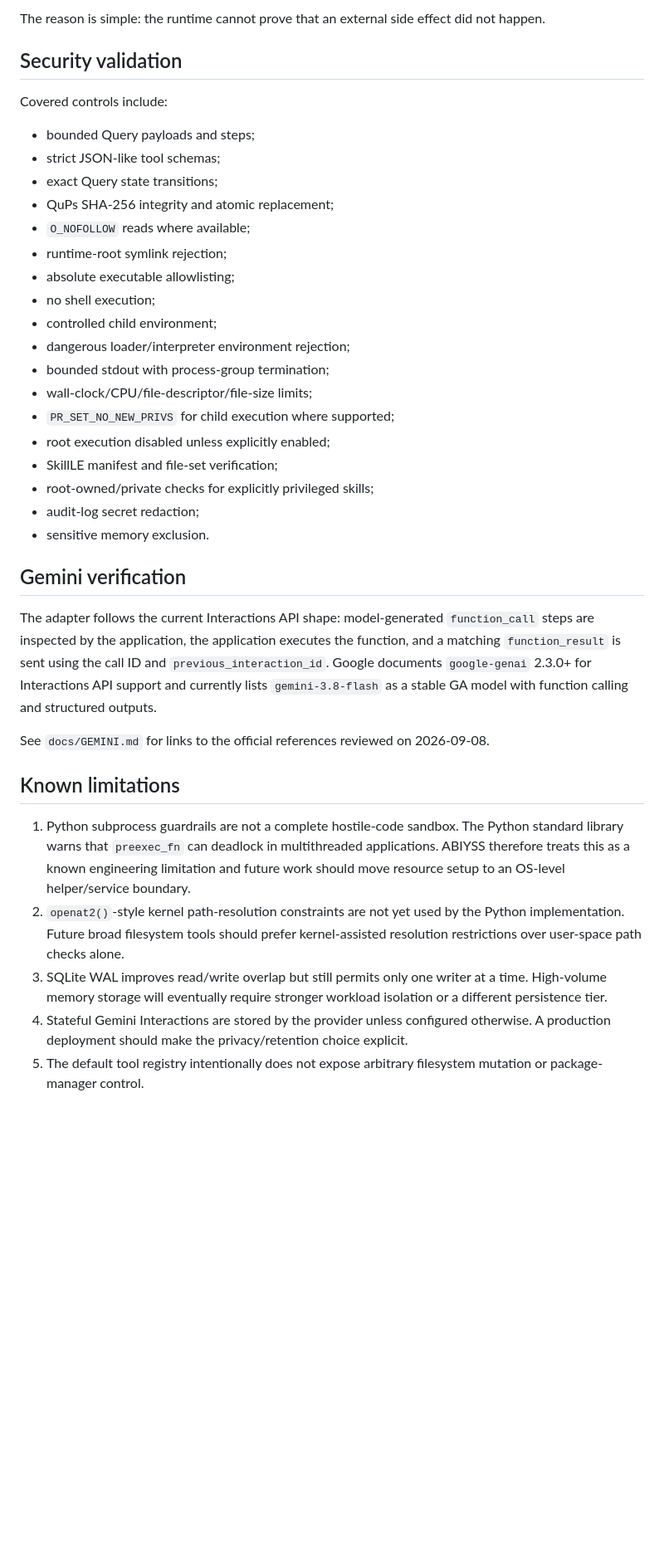
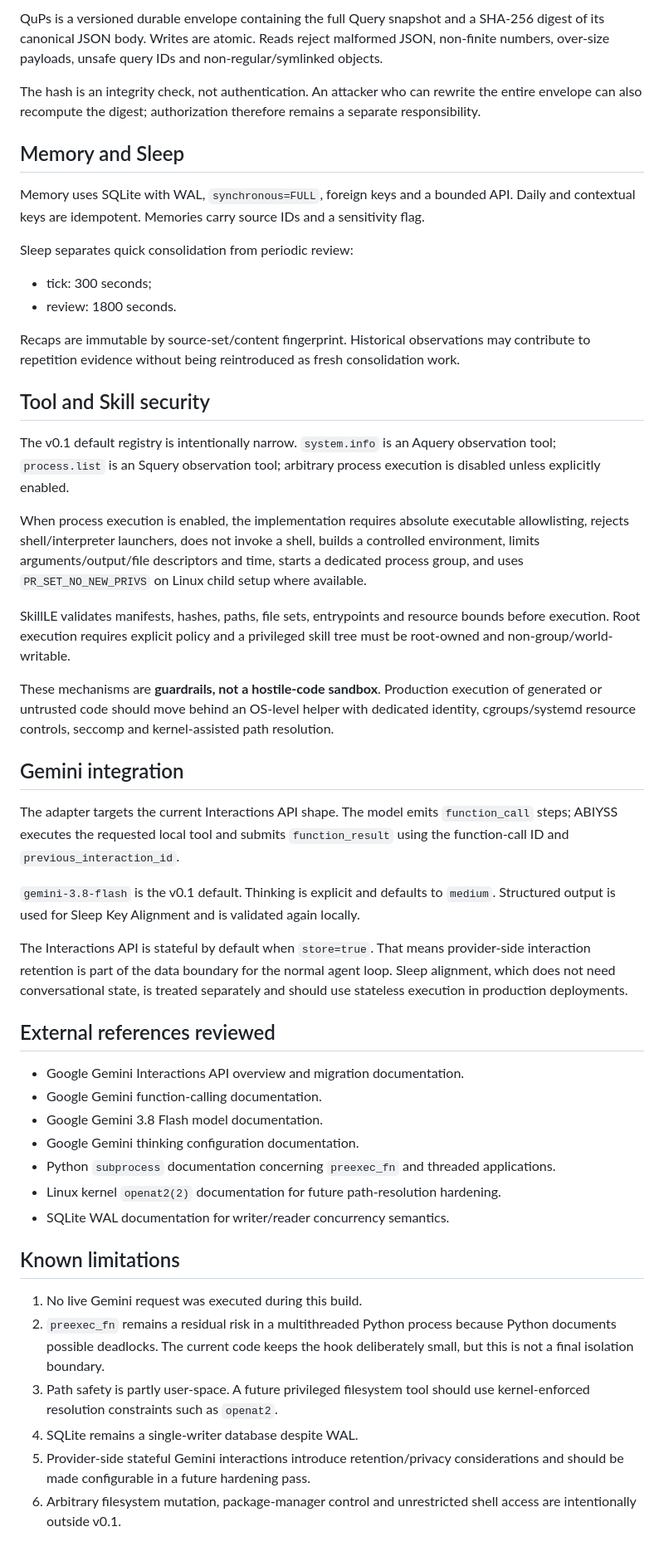
Before and after one commit to rafaelsantos-cs/Abiyss-Runtime-Project, a Markdown page: docs/BUILD_REPORT.md, the part around one of its changes. Shown at 83% size. GitHub-like rendering; blank space fills up the shorter version.

```diff
--- a/docs/BUILD_REPORT.md
+++ b/docs/BUILD_REPORT.md
@@ -55,39 +73,52 @@ The runtime follows a conservative side-effect rule:
 
-The reason is simple: the runtime cannot prove that an external side effect did not happen.
+QuPs is a versioned durable envelope containing the full Query snapshot and a SHA-256 digest of its canonical JSON body. Writes are atomic. Reads reject malformed JSON, non-finite numbers, over-size payloads, unsafe query IDs and non-regular/symlinked objects.
 
-## Security validation
+The hash is an integrity check, not authentication. An attacker who can rewrite the entire envelope can also recompute the digest; authorization therefore remains a separate responsibility.
 
-Covered controls include:
+## Memory and Sleep
 
-- bounded Query payloads and steps;
-- strict JSON-like tool schemas;
-- exact Query state transitions;
-- QuPs SHA-256 integrity and atomic replacement;
-- `O_NOFOLLOW` reads where available;
-- runtime-root symlink rejection;
-- absolute executable allowlisting;
-- no shell execution;
-- controlled child environment;
-- dangerous loader/interpreter environment rejection;
-- bounded stdout with process-group termination;
-- wall-clock/CPU/file-descriptor/file-size limits;
-- `PR_SET_NO_NEW_PRIVS` for child execution where supported;
-- root execution disabled unless explicitly enabled;
-- SkillLE manifest and file-set verification;
-- root-owned/private checks for explicitly privileged skills;
-- audit-log secret redaction;
-- sensitive memory exclusion.
+Memory uses SQLite with WAL, `synchronous=FULL`, foreign keys and a bounded API. Daily and contextual keys are idempotent. Memories carry source IDs and a sensitivity flag.
 
-## Gemini verification
+Sleep separates quick consolidation from periodic review:
 
-The adapter follows the current Interactions API shape: model-generated `function_call` steps are inspected by the application, the application executes the function, and a matching `function_result` is sent using the call ID and `previous_interaction_id`. Google documents `google-genai` 2.3.0+ for Interactions API support and currently lists `gemini-3.8-flash` as a stable GA model with function calling and structured outputs.
+- tick: 300 seconds;
+- review: 1800 seconds.
 
-See `docs/GEMINI.md` for links to the official references reviewed on 2026-09-08.
+Recaps are immutable by source-set/content fingerprint. Historical observations may contribute to repetition evidence without being reintroduced as fresh consolidation work.
+
+## Tool and Skill security
+
+The v0.1 default registry is intentionally narrow. `system.info` is an Aquery observation tool; `process.list` is an Squery observation tool; arbitrary process execution is disabled unless explicitly enabled.
+
+When process execution is enabled, the implementation requires absolute executable allowlisting, rejects shell/interpreter launchers, does not invoke a shell, builds a controlled environment, limits arguments/output/file descriptors and time, starts a dedicated process group, and uses `PR_SET_NO_NEW_PRIVS` on Linux child setup where available.
+
+SkillLE validates manifests, hashes, paths, file sets, entrypoints and resource bounds before execution. Root execution requires explicit policy and a privileged skill tree must be root-owned and non-group/world-writable.
+
+These mechanisms are **guardrails, not a hostile-code sandbox**. Production execution of generated or untrusted code should move behind an OS-level helper with dedicated identity, cgroups/systemd resource controls, seccomp and kernel-assisted path resolution.
+
+## Gemini integration
+
+The adapter targets the current Interactions API shape. The model emits `function_call` steps; ABIYSS executes the requested local tool and submits `function_result` using the function-call ID and `previous_interaction_id`.
+
+`gemini-3.8-flash` is the v0.1 default. Thinking is explicit and defaults to `medium`. Structured output is used for Sleep Key Alignment and is validated again locally.
+
+The Interactions API is stateful by default when `store=true`. That means provider-side interaction retention is part of the data boundary for the normal agent loop. Sleep alignment, which does not need conversational state, is treated separately and should use stateless execution in production deployments.
+
+## External references reviewed
+
+- Google Gemini Interactions API overview and migration documentation.
+- Google Gemini function-calling documentation.
+- Google Gemini 3.8 Flash model documentation.
+- Google Gemini thinking configuration documentation.
+- Python `subprocess` documentation concerning `preexec_fn` and threaded applications.
+- Linux kernel `openat2(2)` documentation for future path-resolution hardening.
+- SQLite WAL documentation for writer/reader concurrency semantics.
 
 ## Known limitations
 
-1. Python subprocess guardrails are not a complete hostile-code sandbox. The Python standard library warns that `preexec_fn` can deadlock in multithreaded applications. ABIYSS therefore treats this as a known engineering limitation and future work should move resource setup to an OS-level helper/service boundary.
-2. `openat2()`-style kernel path-resolution constraints are not yet used by the Python implementation. Future broad filesystem tools should prefer kernel-assisted resolution restrictions over user-space path checks alone.
-3. SQLite WAL improves read/write overlap but still permits only one writer at a time. High-volume memory storage will eventually require stronger workload isolation or a different persistence tier.
-4. Stateful Gemini Interactions are stored by the provider unless configured otherwise. A production deployment should make the privacy/retention choice explicit.
-5. The default tool registry intentionally does not expose arbitrary filesystem mutation or package-manager control.
+1. No live Gemini request was executed during this build.
+2. `preexec_fn` remains a residual risk in a multithreaded Python process because Python documents possible deadlocks. The current code keeps the hook deliberately small, but this is not a final isolation boundary.
+3. Path safety is partly user-space. A future privileged filesystem tool should use kernel-enforced resolution constraints such as `openat2`.
+4. SQLite remains a single-writer database despite WAL.
+5. Provider-side stateful Gemini interactions introduce retention/privacy considerations and should be made configurable in a future hardening pass.
+6. Arbitrary filesystem mutation, package-manager control and unrestricted shell access are intentionally outside v0.1.
```
Also changed, not shown: other parts of docs/BUILD_REPORT.md (+53 -35 lines).
